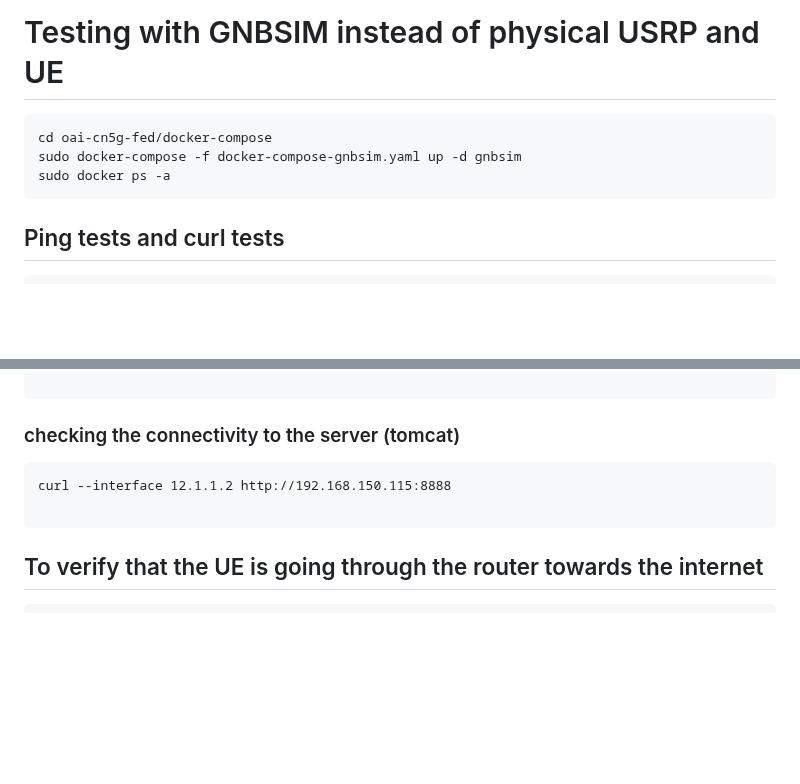
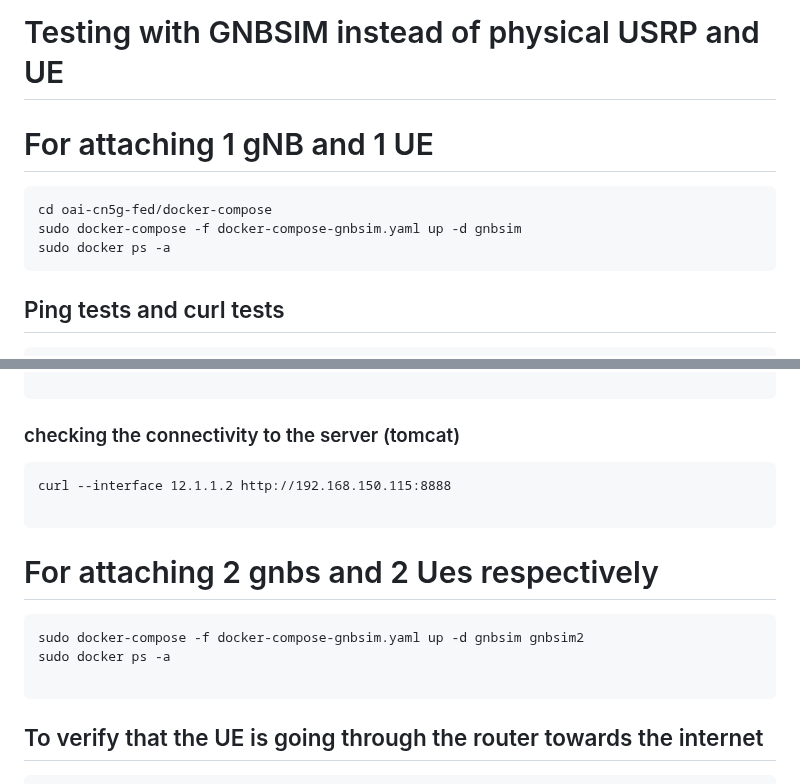
Before and after one commit to 5g-ucl-idrbt/5G-ovs-slicing, a Markdown page: README.md, 2 parts joined by grey strips. Rendered like a GitHub page; blank space fills up the shorter version.

````diff
--- a/README.md
+++ b/README.md
@@ -129,11 +129,13 @@ sudo docker exec router ping -c3 10.0.0.1
 ```
 
 # Testing with GNBSIM instead of physical USRP and UE
+# For attaching 1 gNB and 1 UE
 ```
 cd oai-cn5g-fed/docker-compose
 sudo docker-compose -f docker-compose-gnbsim.yaml up -d gnbsim
 sudo docker ps -a
 ```
+
 ## Ping tests and curl tests
 ```
 sudo docker exec -it gnbsim bash
@@ -155,6 +157,12 @@ ping -I 12.1.1.2 10.0.0.3
 curl --interface 12.1.1.2 http://192.168.150.115:8888
 
 ```
+# For attaching 2 gnbs and 2 Ues respectively
+```
+sudo docker-compose -f docker-compose-gnbsim.yaml up -d gnbsim gnbsim2
+sudo docker ps -a
+
+```
 ## To verify that the UE is going through the router towards the internet
 ```
 sudo docker exec -it router bash
````
